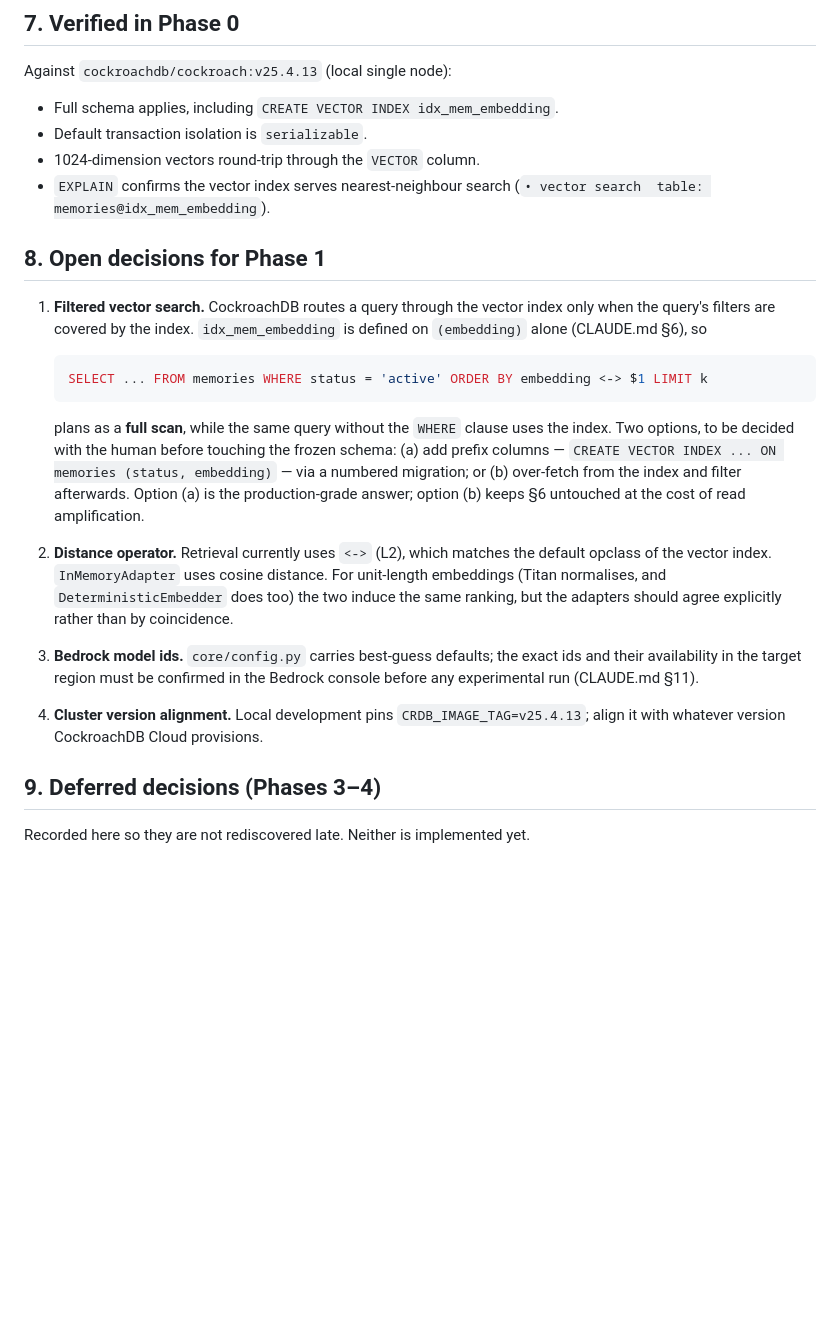
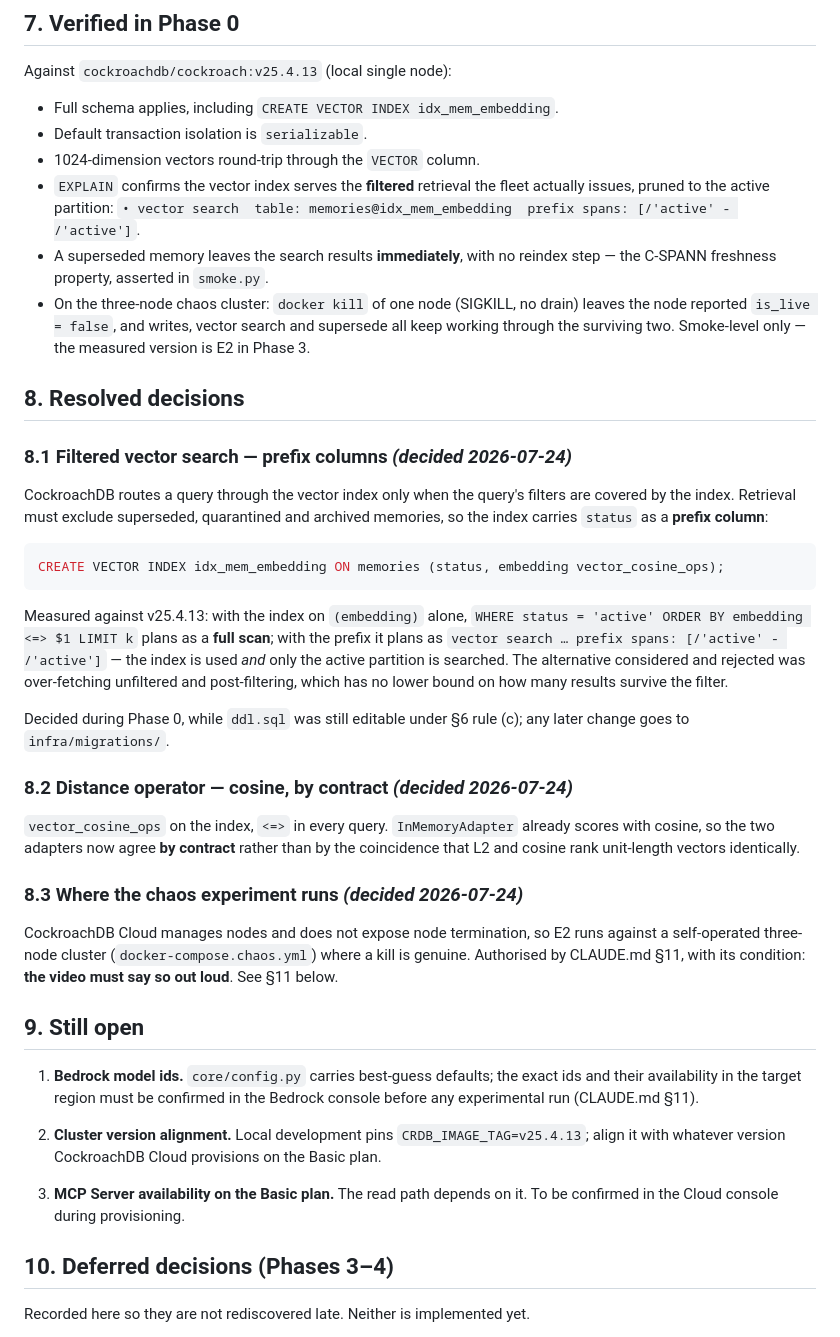
Before and after one commit to manuelpenazuniga/aletheia, a Markdown page: docs/architecture.md, the part around one of its changes. GitHub-like rendering; blank space fills up the shorter version.

````diff
--- a/docs/architecture.md
+++ b/docs/architecture.md
@@ -116,41 +116,65 @@ Against `cockroachdb/cockroach:v25.4.13` (local single node):
 * Full schema applies, including `CREATE VECTOR INDEX idx_mem_embedding`.
 * Default transaction isolation is `serializable`.
 * 1024-dimension vectors round-trip through the `VECTOR` column.
-* `EXPLAIN` confirms the vector index serves nearest-neighbour search
-  (`• vector search  table: memories@idx_mem_embedding`).
+* `EXPLAIN` confirms the vector index serves the **filtered** retrieval the fleet
+  actually issues, pruned to the active partition:
+  `• vector search  table: memories@idx_mem_embedding  prefix spans: [/'active' - /'active']`.
+* A superseded memory leaves the search results **immediately**, with no reindex
+  step — the C-SPANN freshness property, asserted in `smoke.py`.
+* On the three-node chaos cluster: `docker kill` of one node (SIGKILL, no drain)
+  leaves the node reported `is_live = false`, and writes, vector search and
+  supersede all keep working through the surviving two. Smoke-level only — the
+  measured version is E2 in Phase 3.
 
-## 8. Open decisions for Phase 1
+## 8. Resolved decisions
 
-1. **Filtered vector search.** CockroachDB routes a query through the vector index
-   only when the query's filters are covered by the index. `idx_mem_embedding` is
-   defined on `(embedding)` alone (CLAUDE.md §6), so
+### 8.1 Filtered vector search — prefix columns *(decided 2026-07-24)*
 
-   ```sql
-   SELECT ... FROM memories WHERE status = 'active' ORDER BY embedding <-> $1 LIMIT k
-   ```
+CockroachDB routes a query through the vector index only when the query's filters
+are covered by the index. Retrieval must exclude superseded, quarantined and
+archived memories, so the index carries `status` as a **prefix column**:
 
-   plans as a **full scan**, while the same query without the `WHERE` clause uses
-   the index. Two options, to be decided with the human before touching the frozen
-   schema: (a) add prefix columns — `CREATE VECTOR INDEX ... ON memories (status,
-   embedding)` — via a numbered migration; or (b) over-fetch from the index and
-   filter afterwards. Option (a) is the production-grade answer; option (b) keeps
-   §6 untouched at the cost of read amplification.
+```sql
+CREATE VECTOR INDEX idx_mem_embedding ON memories (status, embedding vector_cosine_ops);
+```
 
-2. **Distance operator.** Retrieval currently uses `<->` (L2), which matches the
-   default opclass of the vector index. `InMemoryAdapter` uses cosine distance.
-   For unit-length embeddings (Titan normalises, and `DeterministicEmbedder` does
-   too) the two induce the same ranking, but the adapters should agree explicitly
-   rather than by coincidence.
+Measured against v25.4.13: with the index on `(embedding)` alone, `WHERE status =
+'active' ORDER BY embedding <=> $1 LIMIT k` plans as a **full scan**; with the
+prefix it plans as `vector search … prefix spans: [/'active' - /'active']` — the
+index is used *and* only the active partition is searched. The alternative
+considered and rejected was over-fetching unfiltered and post-filtering, which has
+no lower bound on how many results survive the filter.
 
-3. **Bedrock model ids.** `core/config.py` carries best-guess defaults; the exact
+Decided during Phase 0, while `ddl.sql` was still editable under §6 rule (c); any
+later change goes to `infra/migrations/`.
+
+### 8.2 Distance operator — cosine, by contract *(decided 2026-07-24)*
+
+`vector_cosine_ops` on the index, `<=>` in every query. `InMemoryAdapter` already
+scores with cosine, so the two adapters now agree **by contract** rather than by
+the coincidence that L2 and cosine rank unit-length vectors identically.
+
+### 8.3 Where the chaos experiment runs *(decided 2026-07-24)*
+
+CockroachDB Cloud manages nodes and does not expose node termination, so E2 runs
+against a self-operated three-node cluster (`docker-compose.chaos.yml`) where a
+kill is genuine. Authorised by CLAUDE.md §11, with its condition: **the video must
+say so out loud**. See §11 below.
+
+## 9. Still open
+
+1. **Bedrock model ids.** `core/config.py` carries best-guess defaults; the exact
    ids and their availability in the target region must be confirmed in the
    Bedrock console before any experimental run (CLAUDE.md §11).
 
-4. **Cluster version alignment.** Local development pins
+2. **Cluster version alignment.** Local development pins
    `CRDB_IMAGE_TAG=v25.4.13`; align it with whatever version CockroachDB Cloud
-   provisions.
+   provisions on the Basic plan.
 
-## 9. Deferred decisions (Phases 3–4)
+3. **MCP Server availability on the Basic plan.** The read path depends on it. To
+   be confirmed in the Cloud console during provisioning.
+
+## 10. Deferred decisions (Phases 3–4)
 
 Recorded here so they are not rediscovered late. Neither is implemented yet.
 
````
Also changed, not shown: other parts of docs/architecture.md (+30 -0 lines), README.md (+18 -0 lines), docs/results.md (+12 -1 lines).
